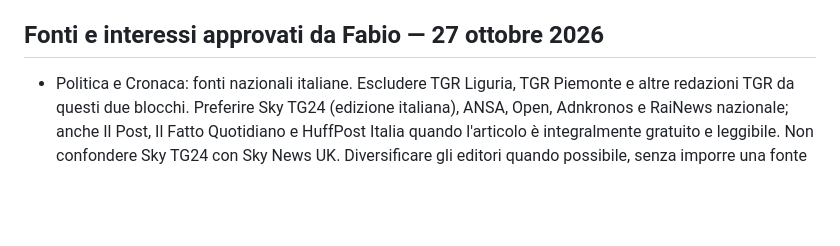
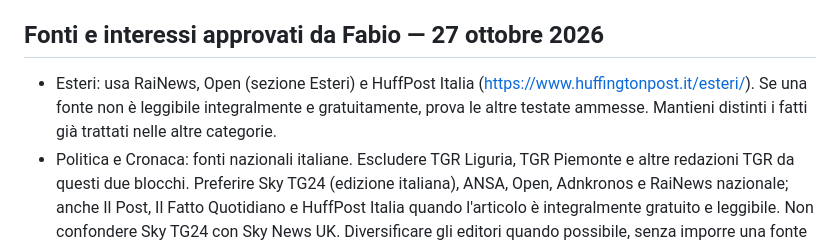
Before and after one commit to Jeyheich/stamattina, a Markdown page: automation/BATCH_BRIEF.md, the part around the change. Drawn GitHub-style; blank space fills up the shorter version.

Commit message:
Document Open and HuffPost Italia as approved foreign news sources

```diff
--- a/automation/BATCH_BRIEF.md
+++ b/automation/BATCH_BRIEF.md
@@ -22,6 +22,7 @@ L’archivio contiene URL, metadati e brevi estratti delle pagine originali. Per
 3. Se il blocco di oggi e dello STESSO collectionId contiene cinque principali valide, salta SOLO la loro ricerca: controlla reserveArticles e continua fino a cinque aggiuntive valide. Termina quella categoria soltanto con articles=5 e reserveArticles=5, entrambe verificate. Conserva i dati validi; se lo stato indica un errore correggi quello prima delle aggiuntive. Non cambiare date senza rilettura.
 
 ## Fonti e interessi approvati da Fabio — 27 ottobre 2026
+- Esteri: usa RaiNews, Open (sezione Esteri) e HuffPost Italia (https://www.huffingtonpost.it/esteri/). Se una fonte non è leggibile integralmente e gratuitamente, prova le altre testate ammesse. Mantieni distinti i fatti già trattati nelle altre categorie.
 - Politica e Cronaca: fonti nazionali italiane. Escludere TGR Liguria, TGR Piemonte e altre redazioni TGR da questi due blocchi. Preferire Sky TG24 (edizione italiana), ANSA, Open, Adnkronos e RaiNews nazionale; anche Il Post, Il Fatto Quotidiano e HuffPost Italia quando l'articolo è integralmente gratuito e leggibile. Non confondere Sky TG24 con Sky News UK. Diversificare gli editori quando possibile, senza imporre una fonte se non leggibile.
 - Roma: aggiungere Leggo, selezionando notizie realmente romane, accanto a RomaToday e fonti ufficiali già presenti. Almeno due fatti cittadini diversi dalla sola mobilità quando verificabili; non riempire tutto il blocco con trasporti. Il feed generico Leggo non certifica la pertinenza romana.
 - Sport: prevalenza calcio, soprattutto italiano (Serie A, coppe con squadre italiane, Nazionale), poi F1 e tennis; altri sport se di rilievo nazionale o con protagonisti italiani. Obiettivo cinque fatti: tre calcio, uno F1, uno tennis se l'attualità verificata lo consente; altrimenti riequilibrare con altri sport nazionali senza inventare notizie per rispettare quote rigide. Fonti preferite Sky Sport, ANSA, Leggo Sport, Rai Sport/RaiNews nazionale, Open se pertinente. Escludere riempitivi cricket/NFL/sport USA senza legame italiano. Google News serve solo per scoprire articoli: aprire l'editore originale e salvare il suo URL diretto, mai attribuire la notizia a Google.
```
